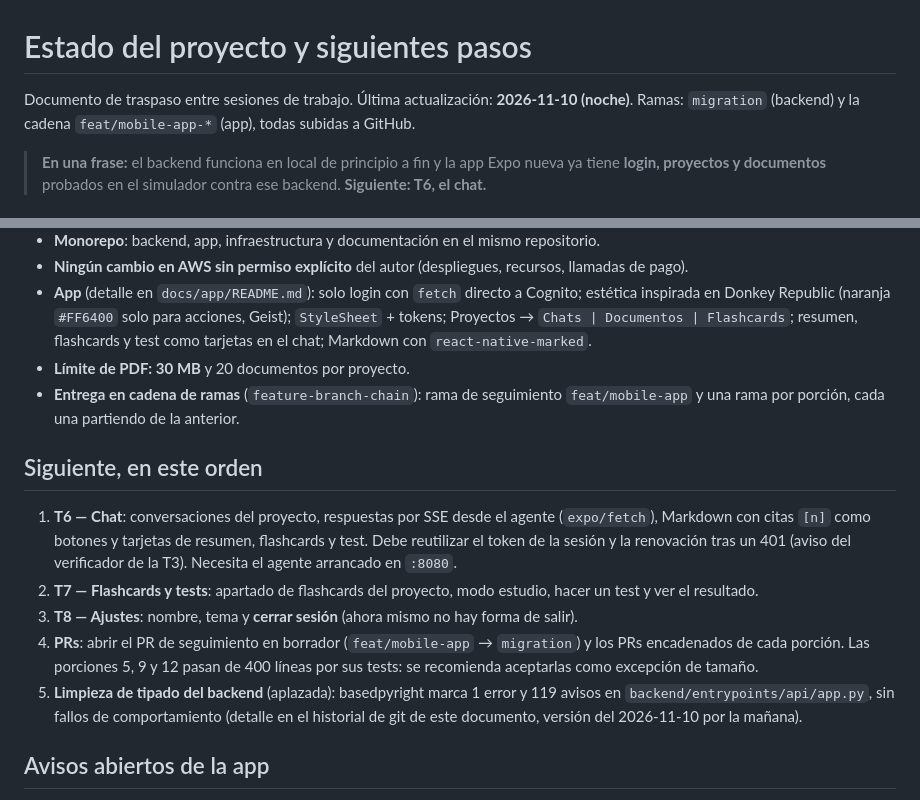
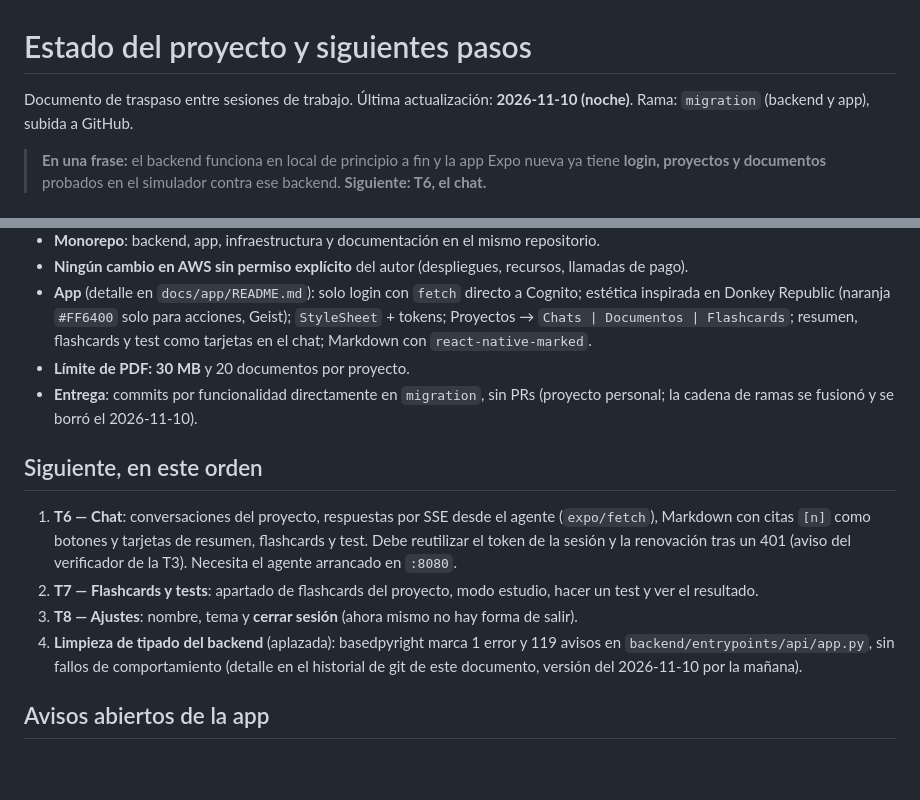
Before and after one commit to cristoge/TIC_project, a Markdown page: docs/ESTADO.md, 2 parts joined by grey strips. Rendered like a GitHub page; blank space fills up the shorter version.

```diff
--- a/docs/ESTADO.md
+++ b/docs/ESTADO.md
@@ -1,6 +1,6 @@
 # Estado del proyecto y siguientes pasos
 
-Documento de traspaso entre sesiones de trabajo. Última actualización: **2026-11-10 (noche)**. Ramas: `migration` (backend) y la cadena `feat/mobile-app-*` (app), todas subidas a GitHub.
+Documento de traspaso entre sesiones de trabajo. Última actualización: **2026-11-10 (noche)**. Rama: `migration` (backend y app), subida a GitHub.
 
 > **En una frase:** el backend funciona en local de principio a fin y la app Expo nueva ya tiene **login, proyectos y documentos** probados en el simulador contra ese backend. **Siguiente: T6, el chat.**
 
@@ -61,15 +61,14 @@ La API tiene que escuchar en `0.0.0.0`, no solo en `127.0.0.1`, para que el móv
 - **Ningún cambio en AWS sin permiso explícito** del autor (despliegues, recursos, llamadas de pago).
 - **App** (detalle en `docs/app/README.md`): solo login con `fetch` directo a Cognito; estética inspirada en Donkey Republic (naranja `#FF6400` solo para acciones, Geist); `StyleSheet` + tokens; Proyectos → `Chats | Documentos | Flashcards`; resumen, flashcards y test como tarjetas en el chat; Markdown con `react-native-marked`.
 - **Límite de PDF: 30 MB** y 20 documentos por proyecto.
-- **Entrega en cadena de ramas** (`feature-branch-chain`): rama de seguimiento `feat/mobile-app` y una rama por porción, cada una partiendo de la anterior.
+- **Entrega**: commits por funcionalidad directamente en `migration`, sin PRs (proyecto personal; la cadena de ramas se fusionó y se borró el 2026-11-10).
 
 ## Siguiente, en este orden
 
 1. **T6 — Chat**: conversaciones del proyecto, respuestas por SSE desde el agente (`expo/fetch`), Markdown con citas `[n]` como botones y tarjetas de resumen, flashcards y test. Debe reutilizar el token de la sesión y la renovación tras un 401 (aviso del verificador de la T3). Necesita el agente arrancado en `:8080`.
 2. **T7 — Flashcards y tests**: apartado de flashcards del proyecto, modo estudio, hacer un test y ver el resultado.
 3. **T8 — Ajustes**: nombre, tema y **cerrar sesión** (ahora mismo no hay forma de salir).
-4. **PRs**: abrir el PR de seguimiento en borrador (`feat/mobile-app` → `migration`) y los PRs encadenados de cada porción. Las porciones 5, 9 y 12 pasan de 400 líneas por sus tests: se recomienda aceptarlas como excepción de tamaño.
-5. **Limpieza de tipado del backend** (aplazada): basedpyright marca 1 error y 119 avisos en `backend/entrypoints/api/app.py`, sin fallos de comportamiento (detalle en el historial de git de este documento, versión del 2026-11-10 por la mañana).
+4. **Limpieza de tipado del backend** (aplazada): basedpyright marca 1 error y 119 avisos en `backend/entrypoints/api/app.py`, sin fallos de comportamiento (detalle en el historial de git de este documento, versión del 2026-11-10 por la mañana).
 
 ## Avisos abiertos de la app
 
```
Also changed, not shown: odd/tasks/mobile-app.md (+2 -1 lines).
